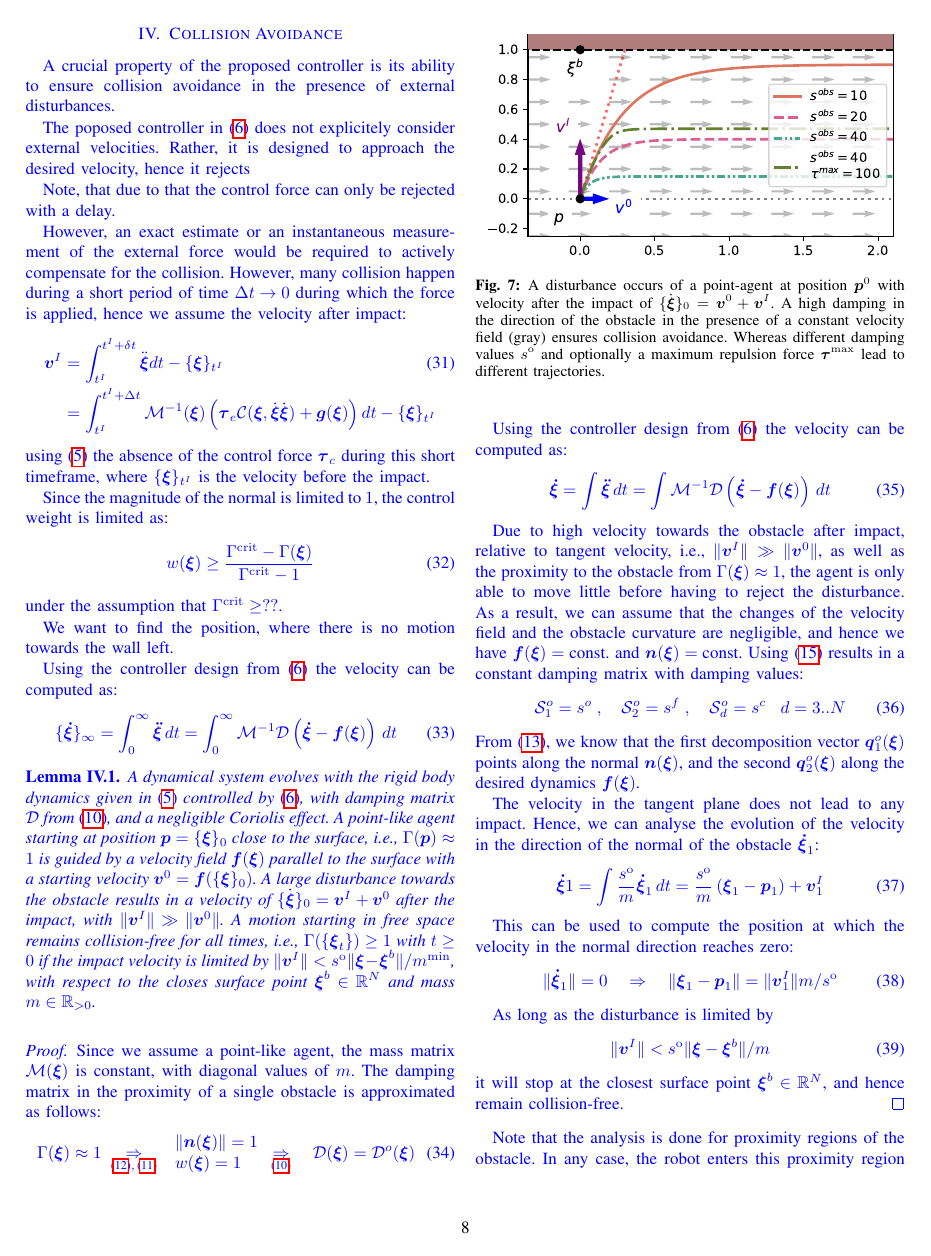
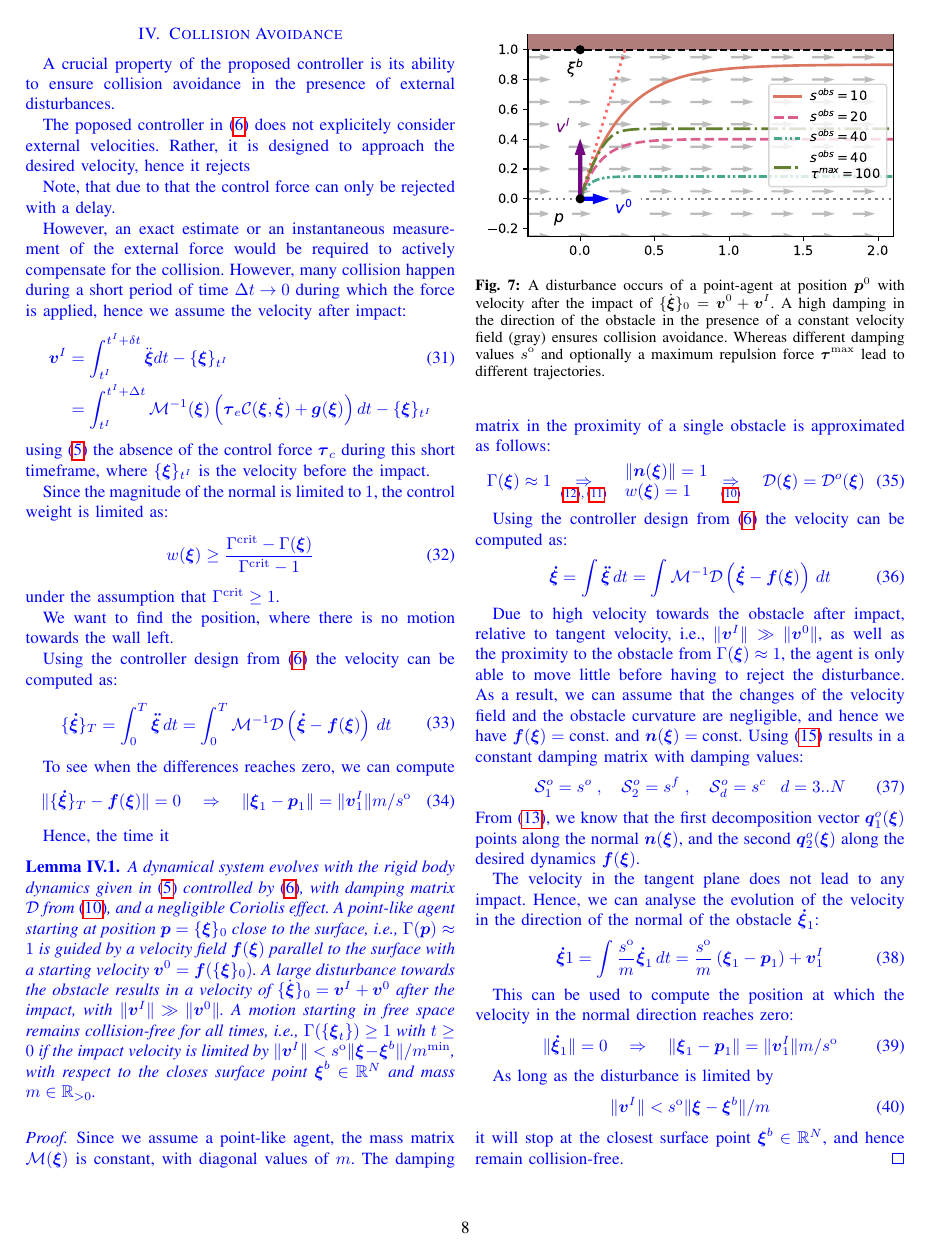
Before and after one commit to hubernikus/overlap_passivity_paper, a LaTeX paper (main.tex, which reads input/collision_avoidance.tex): page 8 of 14. Compiled offline with pdfLaTeX; a missing font is replaced by an installed copy or a similar font; a LaTeX package or settings file that is missing is left out.

Commit message:
mnor update

```diff
--- a/input/collision_avoidance.tex
+++ b/input/collision_avoidance.tex
@@ -22,19 +22,29 @@ Since the magnitude of the normal is limited to $1$, the control weight is limit
 \begin{equation}
 w(\vecs \xi) \geq \frac{\Gamma^{\mathrm{crit}} - \Gamma(\vecs \xi)}{\Gamma^{\mathrm{crit}} - 1}
 \end{equation}
-under the assumption that $\Gamma^{\mathrm{crit}} \geq ??$.
+under the assumption that $\Gamma^{\mathrm{crit}} \geq 1$.
 
 We want to find the position, where there is no motion towards the wall left.
 
 Using the controller design from \eqref{eq:control_command} the velocity can be computed as:
 \begin{equation}
 \begin{split}
-	\{ \vecs{\dot \xi} \}_\infty & = \int_0^\infty \vecs{\ddot \xi} \, dt
-    = \int_0^\infty \matd{M}^{-1} \matd{D}  \left( \vecs{\dot \xi} - \vecs f(\vecs \xi) \right) \, dt \\
+	\{ \vecs{\dot \xi} \}_{T}
+	& = \int_0^T\vecs{\ddot \xi} \, dt
+    = \int_0^T \matd{M}^{-1} \matd{D}  \left( \vecs{\dot \xi} - \vecs f(\vecs \xi) \right) \, dt \\
     % & \approx \int \matd{M}^{-1} \matd{D} \vect f(\vecs \xi) \, dt
 \end{split}
 \label{eq:velocity_evolution}
 \end{equation}
+
+To see when the differences reaches zero, we can compute
+\begin{equation}
+ \|	\{ \vecs{\dot \xi} \}_T - \vect f(\vecs \xi) \| = 0
+ \quad \Rightarrow \quad
+    \| \vecs{\xi}_1 -  \vect p_1 \| = \| \vecs v^I_1 \| {m} / {s^{\mathrm{o}}}
+ \end{equation}
+
+Hence, the time it
 
 
 
```
Also changed, not shown: input/obstacle_aware_passivity.tex (+3 -6 lines), input/passivity_proof.tex (+5 -6 lines), input/collision_avoidance.tex (2 more changed lines).
